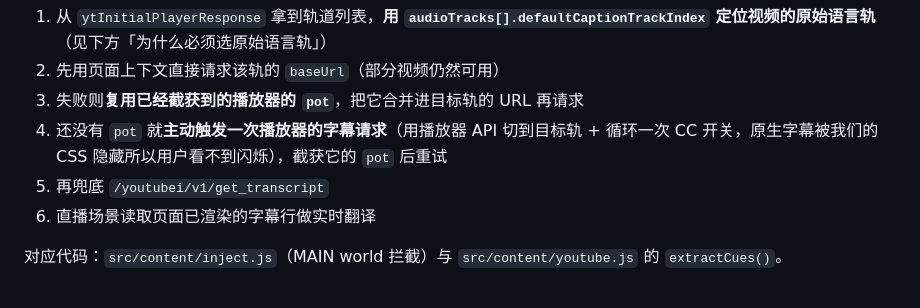
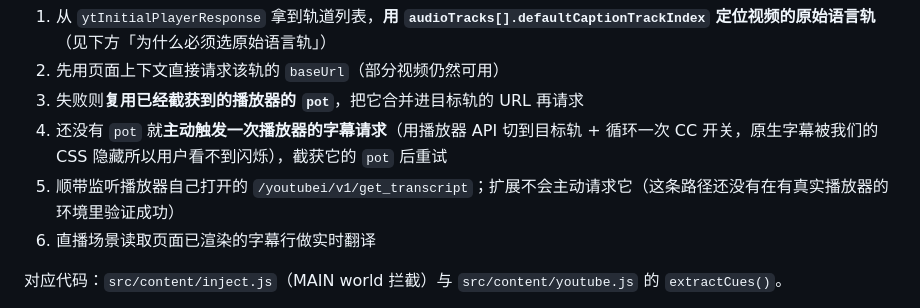
Before and after one commit to Momoxiao/lingua-translate, a Markdown page: README.zh-CN.md, the part around the change. Rendered like a GitHub page.

```diff
--- a/README.zh-CN.md
+++ b/README.zh-CN.md
@@ -56,7 +56,7 @@
 2. 先用页面上下文直接请求该轨的 `baseUrl`（部分视频仍然可用）
 3. 失败则**复用已经截获到的播放器的 `pot`**，把它合并进目标轨的 URL 再请求
 4. 还没有 `pot` 就**主动触发一次播放器的字幕请求**（用播放器 API 切到目标轨 + 循环一次 CC 开关，原生字幕被我们的 CSS 隐藏所以用户看不到闪烁），截获它的 `pot` 后重试
-5. 再兜底 `/youtubei/v1/get_transcript`
+5. 顺带监听播放器自己打开的 `/youtubei/v1/get_transcript`；扩展不会主动请求它（这条路径还没有在有真实播放器的环境里验证成功）
 6. 直播场景读取页面已渲染的字幕行做实时翻译
 
 对应代码：`src/content/inject.js`（MAIN world 拦截）与 `src/content/youtube.js` 的 `extractCues()`。
```
Also changed, not shown: docs/launch-playbook.md (+11 -2 lines).
